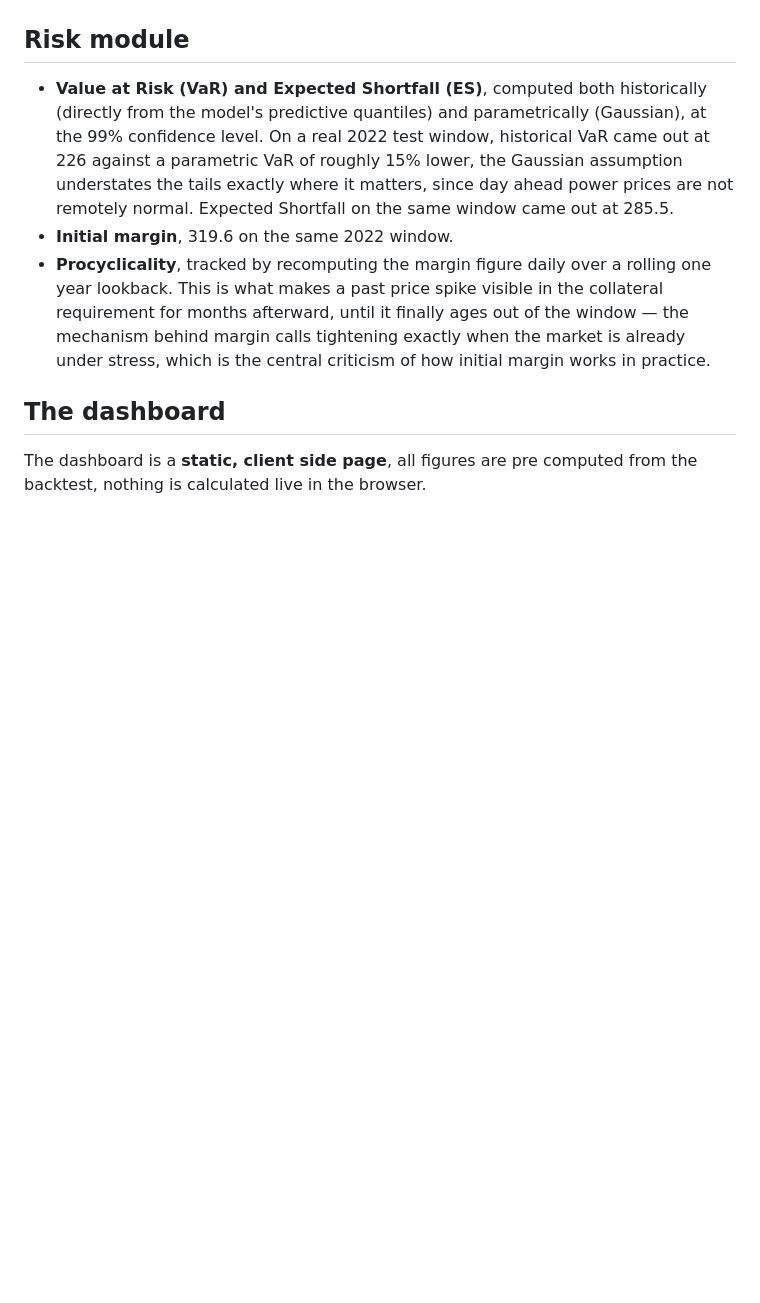
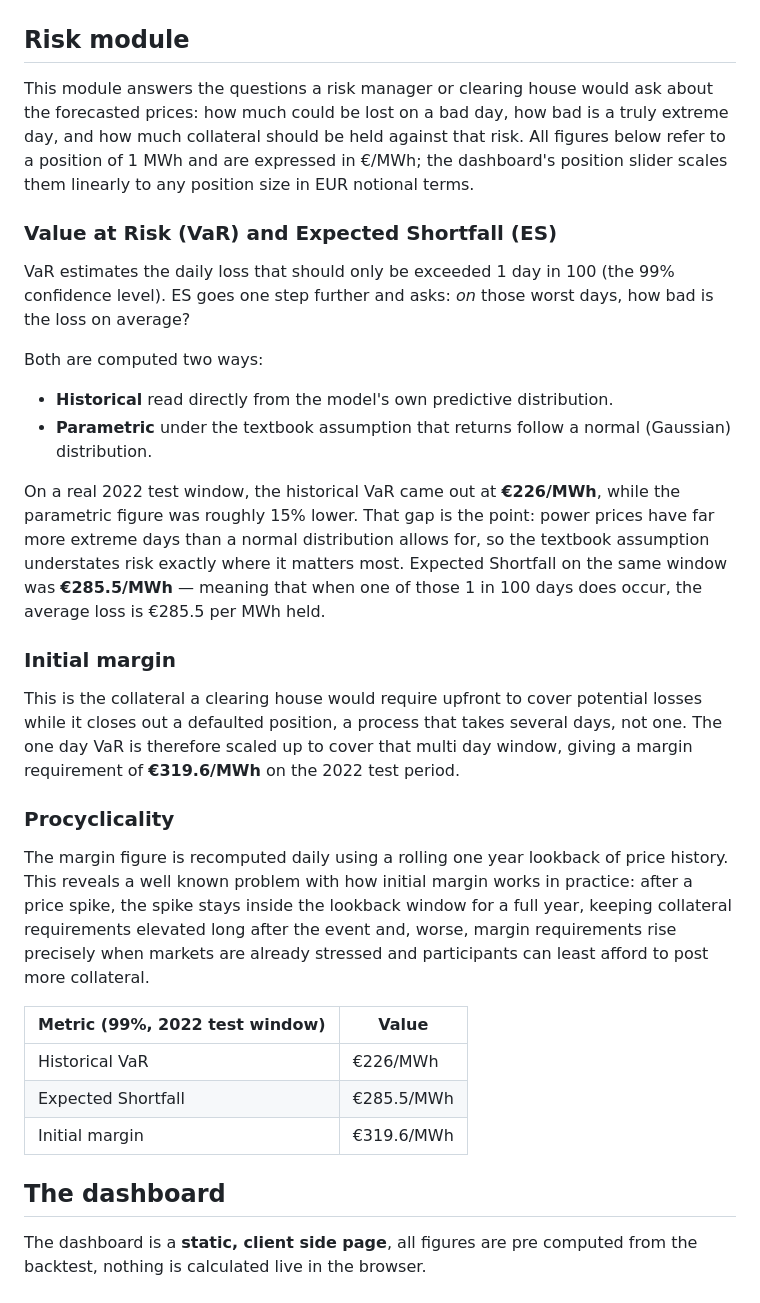
Before and after one commit to AndreaCermaria/german-power-forecasting, a Markdown page: README.md, the part around the change. Rendered like a GitHub page; blank space fills up the shorter version.

Commit message:
Enhance risk module with VaR and ES details
Expanded the risk module section with detailed explanations of Value at Risk (VaR), Expected Shortfall (ES), initial margin, and procyclicality, including specific figures from the 2022 test window.

```diff
--- a/README.md
+++ b/README.md
@@ -92,9 +92,32 @@ The improvement shows up specifically where it matters: spike hour accuracy and
 
 ## Risk module
 
-- **Value at Risk (VaR) and Expected Shortfall (ES)**, computed both historically (directly from the model's predictive quantiles) and parametrically (Gaussian), at the 99% confidence level. On a real 2022 test window, historical VaR came out at 226 against a parametric VaR of roughly 15% lower, the Gaussian assumption understates the tails exactly where it matters, since day ahead power prices are not remotely normal. Expected Shortfall on the same window came out at 285.5.
-- **Initial margin**, 319.6 on the same 2022 window.
-- **Procyclicality**, tracked by recomputing the margin figure daily over a rolling one year lookback. This is what makes a past price spike visible in the collateral requirement for months afterward, until it finally ages out of the window — the mechanism behind margin calls tightening exactly when the market is already under stress, which is the central criticism of how initial margin works in practice.
+This module answers the questions a risk manager or clearing house would ask about the forecasted prices: how much could be lost on a bad day, how bad is a truly extreme day, and how much collateral should be held against that risk. All figures below refer to a position of 1 MWh and are expressed in €/MWh; the dashboard's position slider scales them linearly to any position size in EUR notional terms.
+
+### Value at Risk (VaR) and Expected Shortfall (ES)
+
+VaR estimates the daily loss that should only be exceeded 1 day in 100 (the 99% confidence level). ES goes one step further and asks: *on* those worst days, how bad is the loss on average?
+
+Both are computed two ways:
+
+- **Historical** read directly from the model's own predictive distribution.
+- **Parametric** under the textbook assumption that returns follow a normal (Gaussian) distribution.
+
+On a real 2022 test window, the historical VaR came out at **€226/MWh**, while the parametric figure was roughly 15% lower. That gap is the point: power prices have far more extreme days than a normal distribution allows for, so the textbook assumption understates risk exactly where it matters most. Expected Shortfall on the same window was **€285.5/MWh** — meaning that when one of those 1 in 100 days does occur, the average loss is €285.5 per MWh held.
+
+### Initial margin
+
+This is the collateral a clearing house would require upfront to cover potential losses while it closes out a defaulted position, a process that takes several days, not one. The one day VaR is therefore scaled up to cover that multi day window, giving a margin requirement of **€319.6/MWh** on the 2022 test period.
+
+### Procyclicality
+
+The margin figure is recomputed daily using a rolling one year lookback of price history. This reveals a well known problem with how initial margin works in practice: after a price spike, the spike stays inside the lookback window for a full year, keeping collateral requirements elevated long after the event and, worse, margin requirements rise precisely when markets are already stressed and participants can least afford to post more collateral.
+
+| Metric (99%, 2022 test window) | Value |
+|---|---|
+| Historical VaR | €226/MWh |
+| Expected Shortfall | €285.5/MWh |
+| Initial margin | €319.6/MWh |
 
 ## The dashboard
 
```
